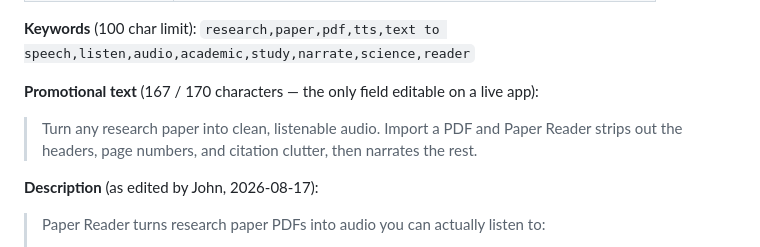
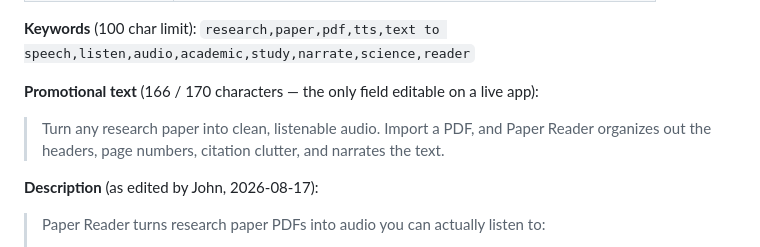
Before and after one commit to jkleejr/research-paper-app, a Markdown page: APP_STORE_SUBMISSION.md, the part around the change. Drawn GitHub-style.

Commit message:
Set the promotional text to John's wording
Co-Authored-By: Claude Fable 5 <noreply@anthropic.com>

```diff
--- a/APP_STORE_SUBMISSION.md
+++ b/APP_STORE_SUBMISSION.md
@@ -112,9 +112,9 @@ pipeline is repeatable — see `Tools/screenshots/README.md`. Raw unframed captu
 **Keywords** (100 char limit):
 `research,paper,pdf,tts,text to speech,listen,audio,academic,study,narrate,science,reader`
 
-**Promotional text** (167 / 170 characters — the only field editable on a live app):
-> Turn any research paper into clean, listenable audio. Import a PDF and Paper Reader strips
-> out the headers, page numbers, and citation clutter, then narrates the rest.
+**Promotional text** (166 / 170 characters — the only field editable on a live app):
+> Turn any research paper into clean, listenable audio. Import a PDF, and Paper Reader
+> organizes out the headers, page numbers, citation clutter, and narrates the text.
 
 **Description** (as edited by John, 2026-08-17):
 > Paper Reader turns research paper PDFs into audio you can actually listen to:
```
